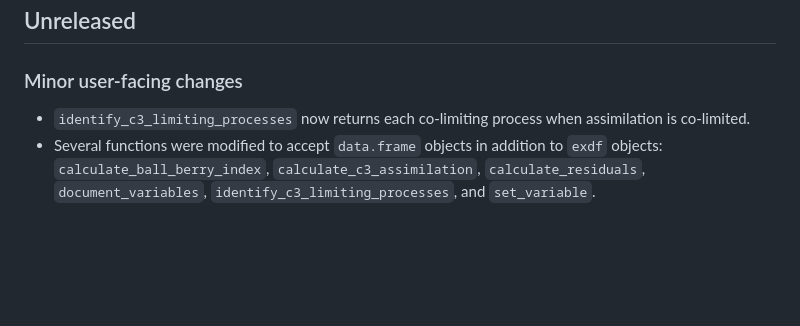
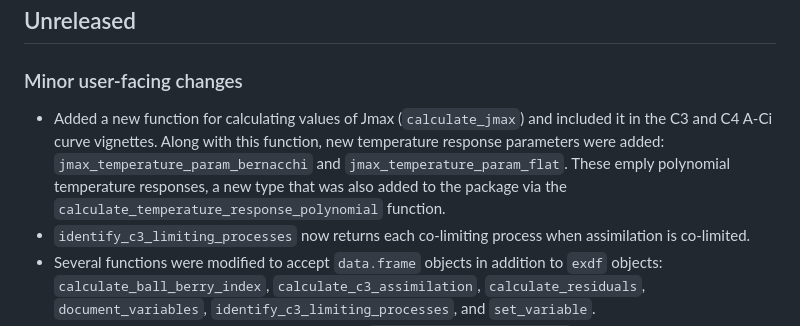
Before and after one commit to eloch216/PhotoGEA, a Markdown page: NEWS.md, the part around the change. Drawn GitHub-style; blank space fills up the shorter version.

```diff
--- a/NEWS.md
+++ b/NEWS.md
@@ -35,6 +35,12 @@ be directly added to this file to describe the related changes.
 
 ### Minor user-facing changes
 
+- Added a new function for calculating values of Jmax (`calculate_jmax`) and
+  included it in the C3 and C4 A-Ci curve vignettes. Along with this function,
+  new temperature response parameters were added:
+  `jmax_temperature_param_bernacchi` and `jmax_temperature_param_flat`. These
+  emply polynomial temperature responses, a new type that was also added to the
+  package via the `calculate_temperature_response_polynomial` function.
 - `identify_c3_limiting_processes` now returns each co-limiting process when
   assimilation is co-limited.
 - Several functions were modified to accept `data.frame` objects in addition to
```
